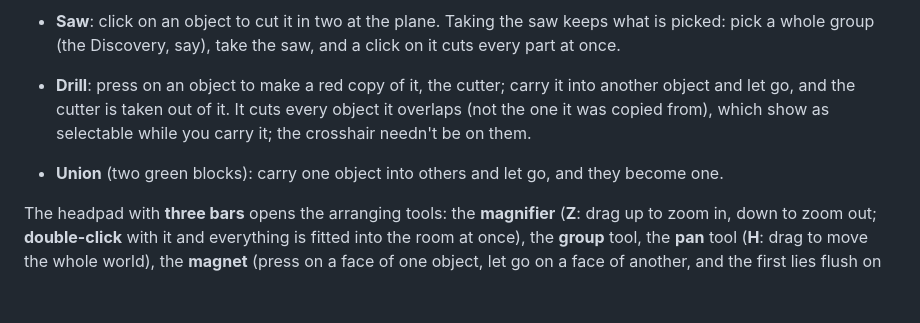
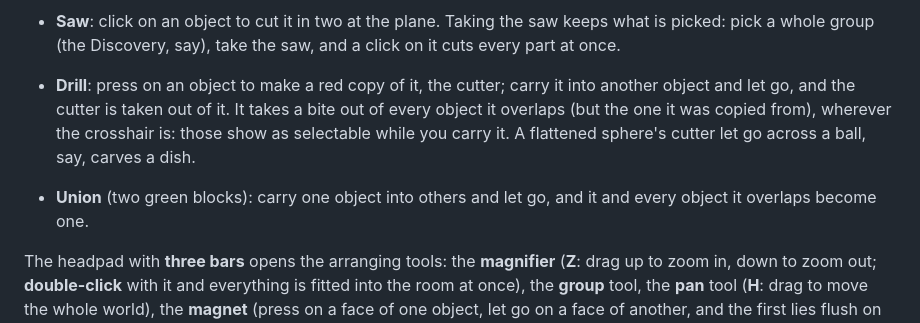
Before and after one commit to willkessler/cutplane_web, a Markdown page: docs/GUIDE.md, the part around the change. GitHub-like rendering; blank space fills up the shorter version.

Commit message:
Docs: the drill cuts all its cutter overlaps; the union fuses them
Co-Authored-By: Claude Opus 5.5 <noreply@anthropic.com>

```diff
--- a/docs/GUIDE.md
+++ b/docs/GUIDE.md
@@ -130,9 +130,11 @@ another tool, to put it back.
 - **Saw**: click on an object to cut it in two at the plane. Taking the saw keeps what is picked:
   pick a whole group (the Discovery, say), take the saw, and a click on it cuts every part at once.
 - **Drill**: press on an object to make a red copy of it, the cutter; carry it into another
-  object and let go, and the cutter is taken out of it. It cuts every object it overlaps (not the one it was copied from), which
-  show as selectable while you carry it; the crosshair needn't be on them.
-- **Union** (two green blocks): carry one object into others and let go, and they become one.
+  object and let go, and the cutter is taken out of it. It takes a bite out of every object it
+  overlaps (but the one it was copied from), wherever the crosshair is: those show as selectable
+  while you carry it. A flattened sphere's cutter let go across a ball, say, carves a dish.
+- **Union** (two green blocks): carry one object into others and let go, and it and every object
+  it overlaps become one.
 
 The headpad with **three bars** opens the arranging tools: the **magnifier** (**Z**: drag up to
 zoom in, down to zoom out; **double-click** with it and everything is fitted into the room at
```
Also changed, not shown: CHANGELOG.md (+5 -4 lines).
